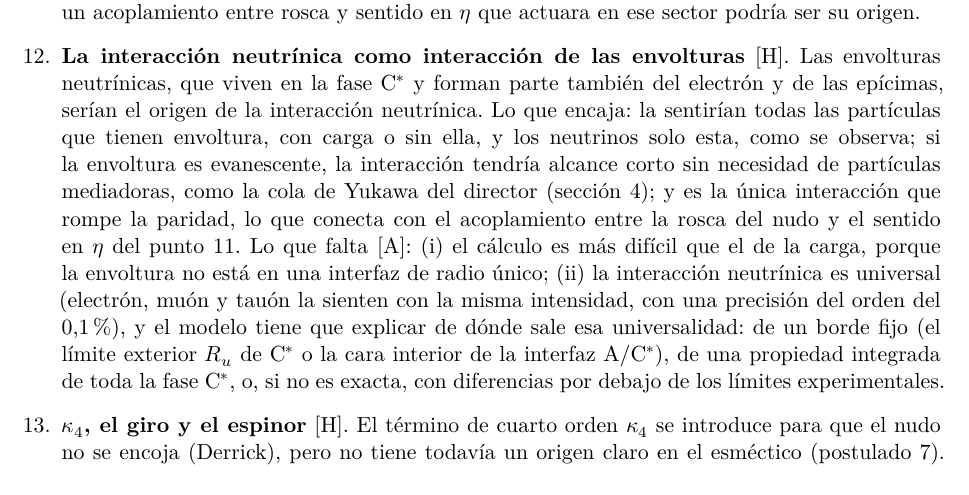
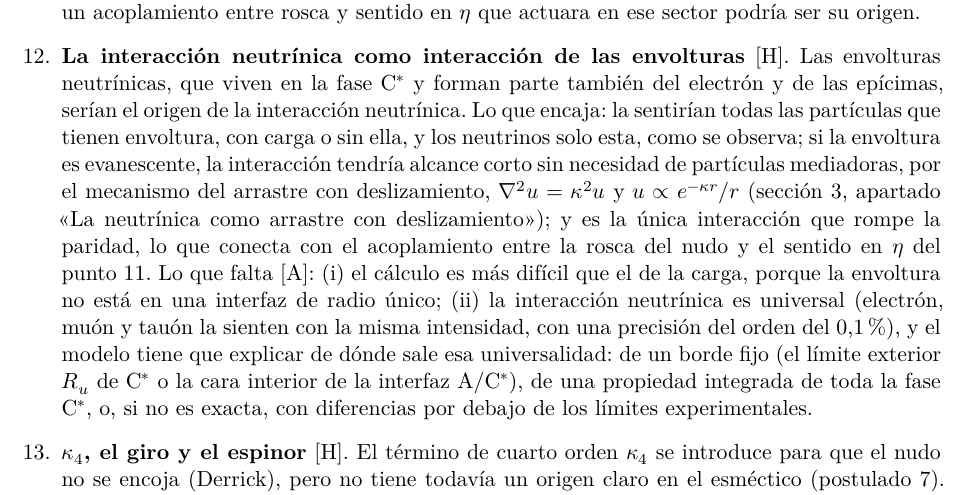
Before and after one commit to ernestoLopezG/leptones-en-el-hyle, a LaTeX paper (preprint/leptones_en_el_hyle.tex): part of page 29 of 39, cut so that both start at the same text. Compiled offline with XeLaTeX.

Commit message:
Lo abierto, punto 12: alcance corto por arrastre con deslizamiento (no la cola de Yukawa retirada)
Co-Authored-By: Claude Opus 5.5 <noreply@anthropic.com>
Claude-Session: https://claude.ai/code/session_018XsoNVBcgYF62CjMFbACAb

```diff
--- a/preprint/leptones_en_el_hyle.tex
+++ b/preprint/leptones_en_el_hyle.tex
@@ -534,7 +534,7 @@ que se cumple con una precisión de 1 entre 100\,000; (ii)~convertir la regla de
 
 \item \label{ab:especular}\textbf{La imagen especular del nudo y el positrón} \st{H}. La imagen especular del hopfión tiene la rosca contraria (enlace $-1$; sección~\ref{sec:extendidas}, figura~\ref{fig:espin-flujo}). Hipótesis: es el positrón, porque la circulación en $\eta$ y la de las extendidas están acopladas. Lo que exige \st{A}: (i)~un término que dependa del signo relativo de las dos circulaciones; la energía actual va como $k^2$ y no lo distingue \st{D}. Candidato: la helicidad cruzada de Moffatt de dos familias de tubos de vorticidad enlazados, $H=H_1+H_2+2L\,\Phi_1\Phi_2$, que en un medio sin disipación se conserva y bloquearía el signo relativo. (ii)~Con ese acoplamiento, electrón (rosca~$+$, $\eta$~$+$) y positrón (rosca~$-$, $\eta$~$-$) tienen el mismo signo relativo y por tanto la misma masa, como es obligatorio; las combinaciones mixtas no serían estables, y el positrón sería la imagen especular completa del electrón, en las extendidas y en $\eta$. (iii)~Tensión declarada: un espejo solo en las extendidas (la paridad~$P$) llevaría un electrón a una combinación mixta, y el electromagnetismo conserva $P$ con gran precisión. Salidas posibles: que el acoplamiento no actúe en el sector de la carga, o que la paridad física tenga otra forma en el modelo; ninguna está elaborada. Pista especulativa \st{O}: la naturaleza rompe la paridad al máximo en la neutrínica (solo hay neutrinos de una mano); un acoplamiento entre rosca y sentido en $\eta$ que actuara en ese sector podría ser su origen.
 
-\item \label{ab:neutrinica}\textbf{La interacción neutrínica como interacción de las envolturas} \st{H}. Las envolturas neutrínicas, que viven en la fase \Cst{} y forman parte también del electrón y de las epícimas, serían el origen de la interacción neutrínica. Lo que encaja: la sentirían todas las partículas que tienen envoltura, con carga o sin ella, y los neutrinos solo esta, como se observa; si la envoltura es evanescente, la interacción tendría alcance corto sin necesidad de partículas mediadoras, como la cola de Yukawa del director (sección~\ref{sec:extendidas}); y es la única interacción que rompe la paridad, lo que conecta con el acoplamiento entre la rosca del nudo y el sentido en $\eta$ del punto~\ref{ab:especular}. Lo que falta \st{A}: (i)~el cálculo es más difícil que el de la carga, porque la envoltura no está en una interfaz de radio único; (ii)~la interacción neutrínica es universal (electrón, muón y tauón la sienten con la misma intensidad, con una precisión del orden del 0,1~\%), y el modelo tiene que explicar de dónde sale esa universalidad: de un borde fijo (el límite exterior $R_u$ de \Cst{} o la cara interior de la interfaz A/\Cst), de una propiedad integrada de toda la fase \Cst, o, si no es exacta, con diferencias por debajo de los límites experimentales.
+\item \label{ab:neutrinica}\textbf{La interacción neutrínica como interacción de las envolturas} \st{H}. Las envolturas neutrínicas, que viven en la fase \Cst{} y forman parte también del electrón y de las epícimas, serían el origen de la interacción neutrínica. Lo que encaja: la sentirían todas las partículas que tienen envoltura, con carga o sin ella, y los neutrinos solo esta, como se observa; si la envoltura es evanescente, la interacción tendría alcance corto sin necesidad de partículas mediadoras, por el mecanismo del arrastre con deslizamiento, $\nabla^2u=\kappa^2u$ y $u\propto e^{-\kappa r}/r$ (sección~\ref{sec:arrastre}, apartado «La neutrínica como arrastre con deslizamiento»); y es la única interacción que rompe la paridad, lo que conecta con el acoplamiento entre la rosca del nudo y el sentido en $\eta$ del punto~\ref{ab:especular}. Lo que falta \st{A}: (i)~el cálculo es más difícil que el de la carga, porque la envoltura no está en una interfaz de radio único; (ii)~la interacción neutrínica es universal (electrón, muón y tauón la sienten con la misma intensidad, con una precisión del orden del 0,1~\%), y el modelo tiene que explicar de dónde sale esa universalidad: de un borde fijo (el límite exterior $R_u$ de \Cst{} o la cara interior de la interfaz A/\Cst), de una propiedad integrada de toda la fase \Cst, o, si no es exacta, con diferencias por debajo de los límites experimentales.
 
 \item \label{ab:kappa4}\textbf{$\kappa_4$, el giro y el espinor} \st{H}. El término de cuarto orden $\kappa_4$ se introduce para que el nudo no se encoja (Derrick), pero no tiene todavía un origen claro en el esméctico (postulado~7). Primer intento, descartado: en el helio-3~A un solitón se estabiliza por su momento (Volovik y Mineev, 1977), y se probó si el giro del director en el tiempo, a momento angular fijo, podía sustituir a $\kappa_4$. No puede \st{D, N}: sin $\kappa_4$, el virial exige $\omega^2=k^2+E_2/(3I)>k^2$, de modo que la cola dejaría de ser evanescente y radiaría; la simulación (\prog{hopfion\_P.cpp}) lo confirma: el giro se acelera por encima de $k$ y el nudo se deshace (sección~\ref{sec:descartado}). En Volovik y Mineev el momento es de traslación, el de un solitón que se mueve, no el de una partícula en reposo. Vía que queda abierta \st{H}: la pulsación es un espinor, y su energía de gradiente, $\int\psi^\dagger(-i\vb{\alpha}\cdot\nabla)\psi$, no tiene signo fijo; por eso el teorema de Derrick no la obliga como al director, y hay espinores no lineales con solitones localizados y estables sin términos de cuarto orden, con frecuencia por debajo de la masa (modelo de Soler, 1970). Caben dos posibilidades: que lo que se sostiene sea la pulsación espinorial y el nudo sea su huella en el director, o que $\kappa_4$ aparezca al promediar el efecto del espinor sobre la textura (desarrollo en derivadas). Ambas pasan por la unión espinor--nudo (punto~\ref{ab:espinor-nudo}). Lo que distingue este modelo de los demás solitones es la circulación en un plano perpendicular a las extendidas, y ahí puede estar la diferencia. Un mecanismo concreto para la segunda posibilidad \st{H}: con no linealidad, la separación entre compactadas y extendidas solo es aproximada (apartado «Separación de variables entre las soluciones en las compactadas y extendidas»), y la corrección siguiente al promedio sobre la sección compacta, del orden de $(\xi_0/L)^2$, añade dos derivadas: un término del tipo $\xi_0^2(\nabla^2\Psi)^2$. Al encoger el nudo un factor $\lambda$ crece como $1/\lambda$, igual que $\kappa_4$, que es lo que pide Derrick. Lo que falta \st{A}: (i)~que salga con signo positivo, lo que el desarrollo no garantiza; (ii)~que actúe sobre el director y no solo sobre la envolvente, lo que pasa de nuevo por el punto~\ref{ab:espinor-nudo} (no tiene por qué ser exactamente el término de Faddeev--Skyrme: cualquier término con cuatro derivadas escala igual); (iii)~su escala: daría $\ell\sim\xi_0$, del mismo orden que el tamaño $\sqrt3\,\xi_0$ del punto~\ref{ab:escala}, lo que es coherente. El cálculo del coeficiente queda para un trabajo posterior. Segundo intento, descartado \st{N}: una zona fundida permanente tampoco sustituye a $\kappa_4$; sin el término de cuarto orden el nudo se desata con o sin núcleo fundido (sección~\ref{sec:extendidas}).
 
```
Also changed, not shown: preprint/leptones_en_el_hyle.pdf.
